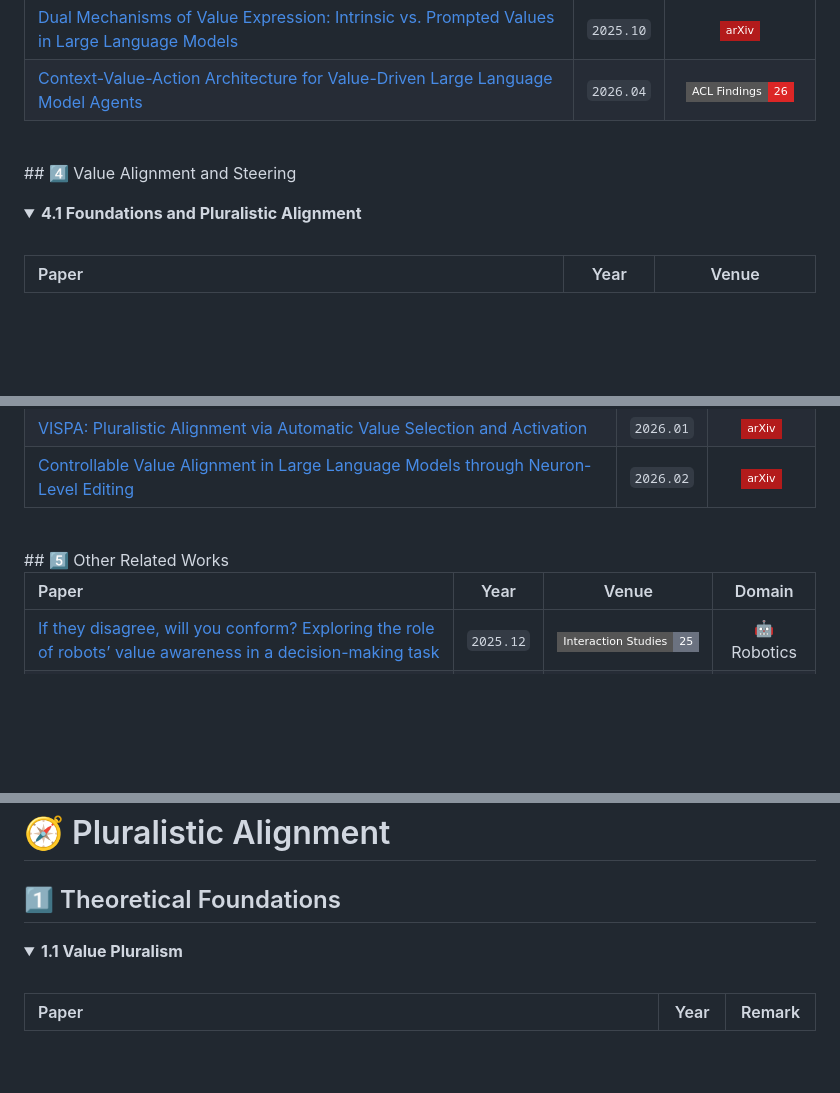
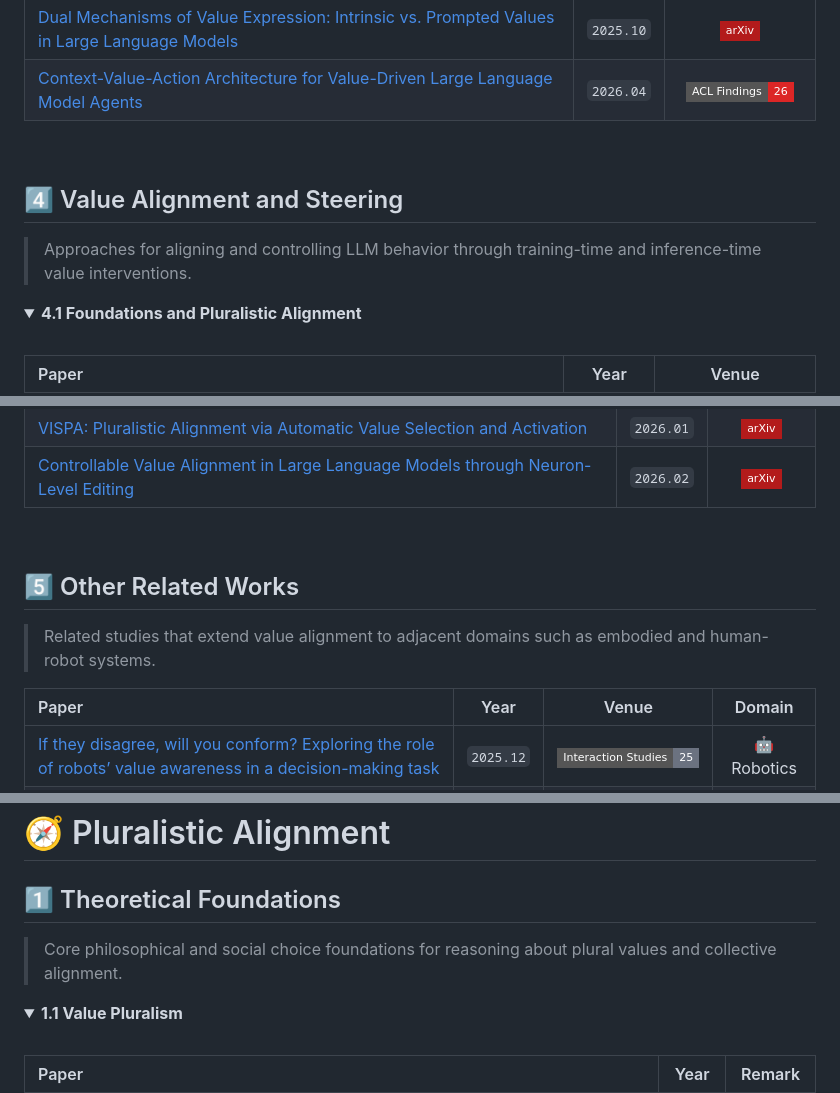
Before and after one commit to AIDASLab/Awesome-LLM-Values-and-Pluralistic-Alignment, a Markdown page: README.md, 3 parts joined by grey strips. GitHub-like rendering; badges without logos; blank space fills up the shorter version.

```diff
--- a/README.md
+++ b/README.md
@@ -638,7 +640,10 @@
 
 </details>
 <br/>
+
 ## 4️⃣ Value Alignment and Steering
+
+> Approaches for aligning and controlling LLM behavior through training-time and inference-time value interventions.
 
 <a id="41-foundations-and-pluralistic-alignment"></a>
 <details open>
@@ -695,8 +700,11 @@
 
 </details>
 <br/>
+
 <a id="5-other-related-works"></a>
 ## 5️⃣ Other Related Works
+
+> Related studies that extend value alignment to adjacent domains such as embodied and human-robot systems.
 
 | Paper | Year | Venue | Domain |
 | :-- | :-: | :-: | :-: |
@@ -712,6 +720,8 @@
 
 <a id="1️⃣-theoretical-foundations"></a>
 ## 1️⃣ Theoretical Foundations
+
+> Core philosophical and social choice foundations for reasoning about plural values and collective alignment.
 
 <a id="11-value-pluralism"></a>
 <details open>
```
Also changed, not shown: other parts of README.md (+4 -2 lines).
